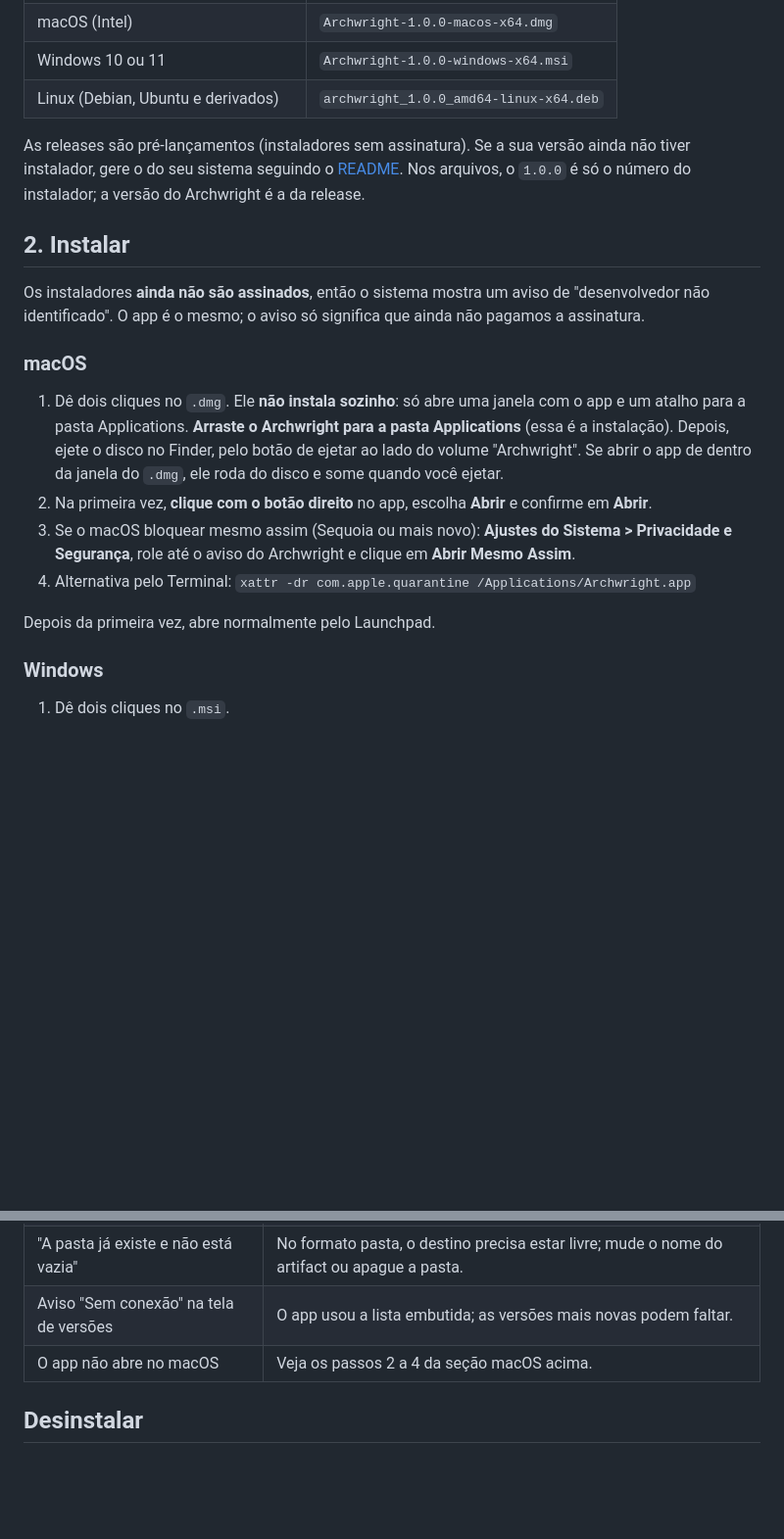
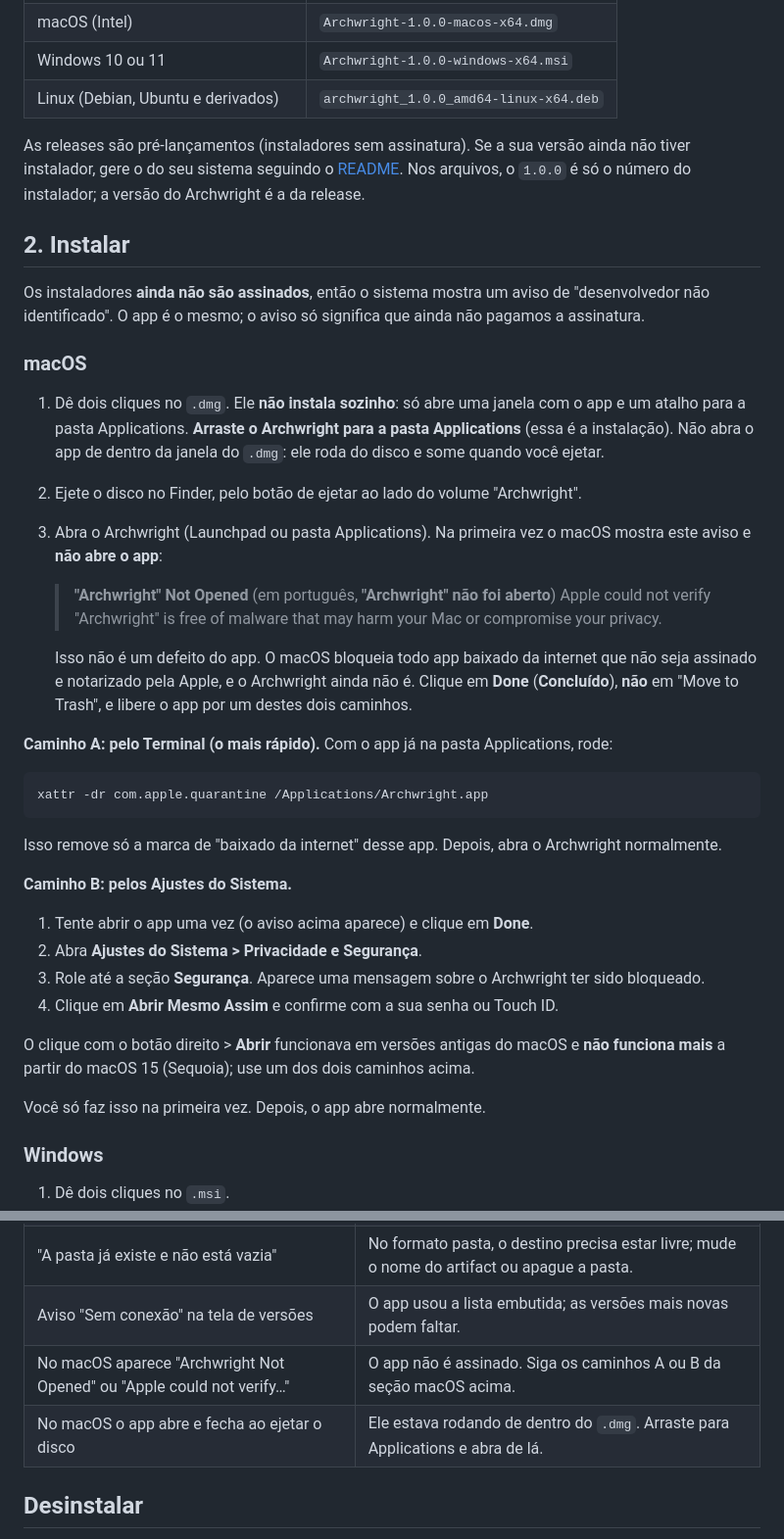
Before and after one commit to arthur-souto/archwright, a Markdown page: INSTALL.md, 2 parts joined by grey strips. Shown at 98% size. GitHub-like rendering; blank space fills up the shorter version.

```diff
--- a/INSTALL.md
+++ b/INSTALL.md
@@ -21,12 +21,31 @@ Os instaladores **ainda não são assinados**, então o sistema mostra um aviso
 
 ### macOS
 
-1. Dê dois cliques no `.dmg`. Ele **não instala sozinho**: só abre uma janela com o app e um atalho para a pasta Applications. **Arraste o Archwright para a pasta Applications** (essa é a instalação). Depois, ejete o disco no Finder, pelo botão de ejetar ao lado do volume "Archwright". Se abrir o app de dentro da janela do `.dmg`, ele roda do disco e some quando você ejetar.
-2. Na primeira vez, **clique com o botão direito** no app, escolha **Abrir** e confirme em **Abrir**.
-3. Se o macOS bloquear mesmo assim (Sequoia ou mais novo): **Ajustes do Sistema > Privacidade e Segurança**, role até o aviso do Archwright e clique em **Abrir Mesmo Assim**.
-4. Alternativa pelo Terminal: `xattr -dr com.apple.quarantine /Applications/Archwright.app`
+1. Dê dois cliques no `.dmg`. Ele **não instala sozinho**: só abre uma janela com o app e um atalho para a pasta Applications. **Arraste o Archwright para a pasta Applications** (essa é a instalação). Não abra o app de dentro da janela do `.dmg`: ele roda do disco e some quando você ejetar.
+2. Ejete o disco no Finder, pelo botão de ejetar ao lado do volume "Archwright".
+3. Abra o Archwright (Launchpad ou pasta Applications). Na primeira vez o macOS mostra este aviso e **não abre o app**:
 
-Depois da primeira vez, abre normalmente pelo Launchpad.
+   > **"Archwright" Not Opened** (em português, **"Archwright" não foi aberto**)
+   > Apple could not verify "Archwright" is free of malware that may harm your Mac or compromise your privacy.
+
+   Isso não é um defeito do app. O macOS bloqueia todo app baixado da internet que não seja assinado e notarizado pela Apple, e o Archwright ainda não é. Clique em **Done** (**Concluído**), **não** em "Move to Trash", e libere o app por um destes dois caminhos.
+
+**Caminho A: pelo Terminal (o mais rápido).** Com o app já na pasta Applications, rode:
+
+    xattr -dr com.apple.quarantine /Applications/Archwright.app
+
+Isso remove só a marca de "baixado da internet" desse app. Depois, abra o Archwright normalmente.
+
+**Caminho B: pelos Ajustes do Sistema.**
+
+1. Tente abrir o app uma vez (o aviso acima aparece) e clique em **Done**.
+2. Abra **Ajustes do Sistema > Privacidade e Segurança**.
+3. Role até a seção **Segurança**. Aparece uma mensagem sobre o Archwright ter sido bloqueado.
+4. Clique em **Abrir Mesmo Assim** e confirme com a sua senha ou Touch ID.
+
+O clique com o botão direito > **Abrir** funcionava em versões antigas do macOS e **não funciona mais** a partir do macOS 15 (Sequoia); use um dos dois caminhos acima.
+
+Você só faz isso na primeira vez. Depois, o app abre normalmente.
 
 ### Windows
 
@@ -65,7 +84,8 @@ Isso compila, roda os testes e as fitness functions (ArchUnit). Se alguém viola
 | "Já existe um arquivo com esse nome" | Confirme para substituir ou escolha outra pasta. |
 | "A pasta já existe e não está vazia" | No formato pasta, o destino precisa estar livre; mude o nome do artifact ou apague a pasta. |
 | Aviso "Sem conexão" na tela de versões | O app usou a lista embutida; as versões mais novas podem faltar. |
-| O app não abre no macOS | Veja os passos 2 a 4 da seção macOS acima. |
+| No macOS aparece "Archwright Not Opened" ou "Apple could not verify…" | O app não é assinado. Siga os caminhos A ou B da seção macOS acima. |
+| No macOS o app abre e fecha ao ejetar o disco | Ele estava rodando de dentro do `.dmg`. Arraste para Applications e abra de lá. |
 
 ## Desinstalar
 
```
Also changed, not shown: other parts of INSTALL.md (+1 -1 lines), README.md (+8 -0 lines), docs/images/tela-inicio.png (added), docs/images/tela-novo-projeto.png (added), docs/images/tela-recentes.png (added).
